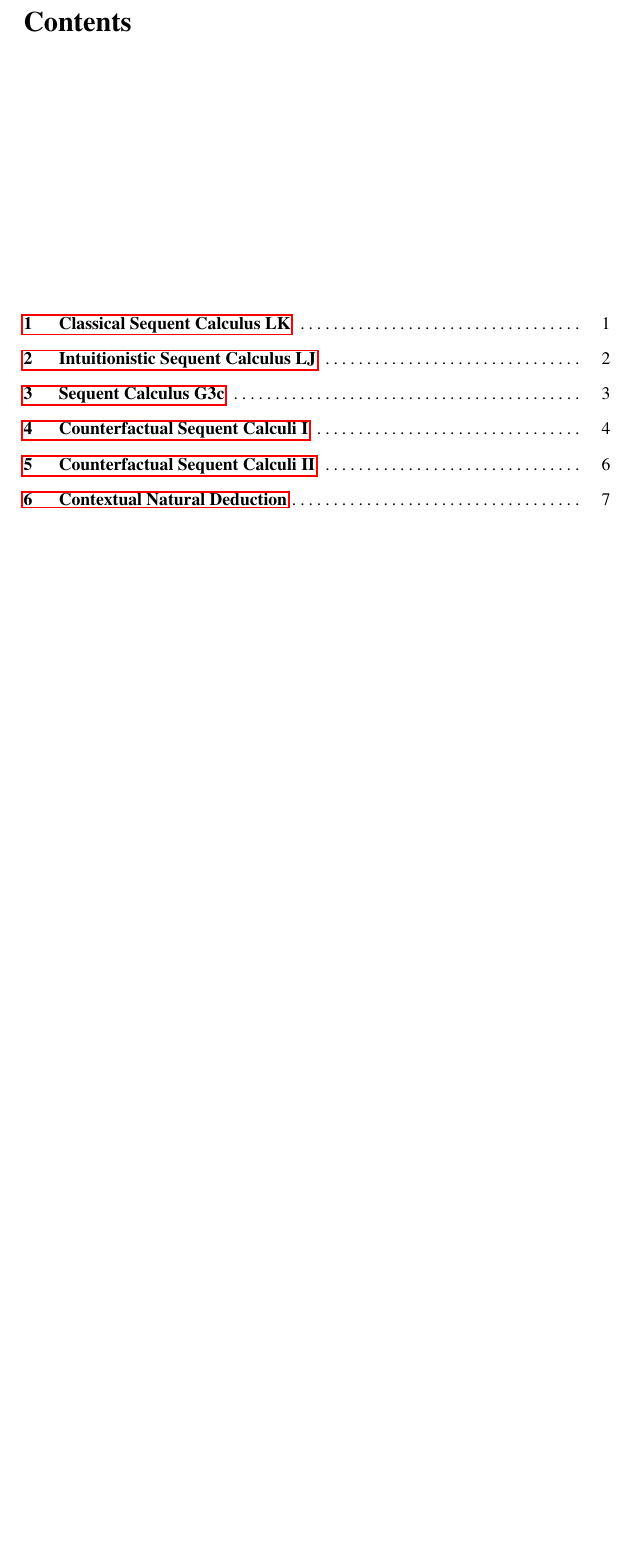
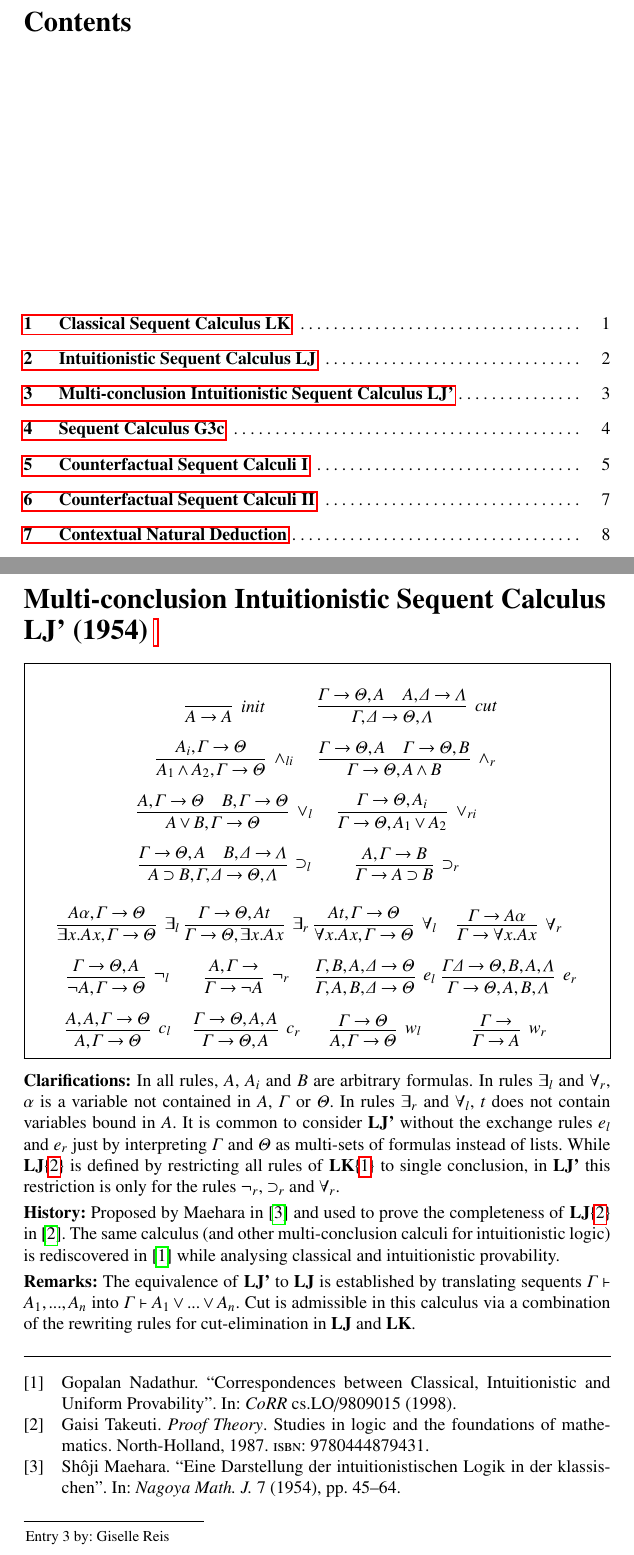
Before and after one commit to ProofSystem/Encyclopedia, a LaTeX document (main.tex, which reads bibliographies.sty, bibliographies/MultiConclusionLJ.bib, mainmatter/MultiConclusionLJ.tex): part of page 3 of 13 before the commit and two parts of pages 3 and 7 of 13 after it, the two joined at a grey line, cut so that both start at the same text, the shorter picture padded with empty space. Compiled offline with pdfLaTeX.

Commit message:
Adding entry for multi-conclusion LJ

```diff
--- a/bibliographies.sty
+++ b/bibliographies.sty
@@ -12,6 +12,8 @@
 
 \addbibresource[label=GentzenLJ]{bibliographies/GentzenLJ.bib} % 1935
 
+\addbibresource[label=MultiConclusionLJ]{bibliographies/MultiConclusionLJ.bib} % 1935
+
 \addbibresource[label=G3c]{bibliographies/G3c.bib} % 1996
 
 \addbibresource[label=Counterfactual]{bibliographies/Counterfactual.bib} % 1983-2013
--- /dev/null
+++ b/bibliographies/MultiConclusionLJ.bib
@@ -0,0 +1,2 @@
+@article{Maehara1954,
+  title = "Eine Darstellung der intuitionistischen Logik in der klassischen",
@@ -0,0 +8,2 @@
+  volume = "7",
+  year = "1954"
@@ -0,0 +15,4 @@
+  isbn={9780444879431},
+  lccn={86004489},
+  series={Studies in logic and the foundations of mathematics},
+  year={1987},
@@ -0,0 +25,3 @@
+  journal   = {CoRR},
+  volume    = {cs.LO/9809015},
+  year      = {1998},
--- /dev/null
+++ b/mainmatter/MultiConclusionLJ.tex
@@ -0,0 +1,146 @@
+
+% If the calculus has an acronym, define it.
+% (e.g. \newcommand{\LK}{\ensuremath{\mathbf{LK}}\xspace})
+%\newcommand{\ND}{\ensuremath{\mathbf{ND}}\xspace} % already defined in GentzenLK.tex
+%\newcommand{\NJ}{\ensuremath{\mathbf{NJ}}\xspace}
+
+\calculusName{Multi-conclusion Intuitionistic Sequent Calculus}   % The name of the calculus
+\calculusAcronym{\textbf{LJ'}}    % The acronym if defined above, or empty otherwise.
+\calculusLogic{Intuitionistic Predicate Logic}
+\calculusType{Sequent Calculus}
+\calculusYear{1954}   % The year when the calculus was invented.
+\calculusAuthor{Sh\^{o}ji Maehara} % The name(s) of the author(s) of the calculus.
+
+\entryTitle{Multi-conclusion Intuitionistic Sequent Calculus \textbf{LJ'}}
+\entryAuthor{Giselle Reis}    % Your name(s). Separate multiple names with "\and"
+
+\maketitle
+
+
+% If your files are called "<ID>.tex" and "<ID>.bib",
+% then you should write "\begin{entry}{<ID>}" in the line below
+\begin{entry}{MultiConclusionLJ}
+
+% Define here any newcommands you may need:
+% e.g. \newcommand{\necessarily}{\Box}
+% e.g. \newcommand{\possibly}{\Diamond}
+
+\begin{calculus}
+
+% Add the inference rules of your proof system here.
+% The "proof.sty" and "bussproofs.sty" packages are available.
+% If you need any other package, please contact the editor (bruno@logic.at)
+\[
+\begin{array}{cc}
+\infer[init]{A \rightarrow A}{}
+&
+\infer[cut]{\Gamma, \Delta \rightarrow \Theta, \Lambda}{\Gamma \rightarrow
+\Theta, A & A, \Delta \rightarrow \Lambda}
+\\[7pt]
+\infer[\wedge_{li}]{A_1 \wedge A_2, \Gamma \rightarrow \Theta}{A_i, \Gamma \rightarrow \Theta}
+&
+\infer[\wedge_r]{\Gamma \rightarrow \Theta, A \wedge B}{\Gamma \rightarrow
+\Theta, A & \Gamma \rightarrow \Theta, B}
+\\[7pt]
+\infer[\vee_l]{A \vee B, \Gamma \rightarrow \Theta}{A, \Gamma \rightarrow \Theta & B, \Gamma \rightarrow \Theta}
+&
+\infer[\vee_{ri}]{\Gamma \rightarrow \Theta, A_1 \vee A_2}{\Gamma \rightarrow
+\Theta, A_i}
+\\[7pt]
+\infer[\supset_l]{A \supset B, \Gamma, \Delta \rightarrow \Theta, \Lambda}{\Gamma
+\rightarrow \Theta, A & B, \Delta \rightarrow \Lambda}
+&
+\infer[\supset_r]{\Gamma \rightarrow A \supset B}{A, \Gamma \rightarrow B}
+\\
+\end{array}
+\]
+\[
+\begin{array}{cccc}
+\infer[\exists_l]{\exists x.Ax, \Gamma \rightarrow \Theta}{A\alpha, \Gamma \rightarrow \Theta}
+&
+\infer[\exists_r]{\Gamma \rightarrow \Theta, \exists x.Ax}{\Gamma \rightarrow
+\Theta, At}
+&
+\infer[\forall_l]{\forall x.Ax, \Gamma \rightarrow \Theta}{At, \Gamma \rightarrow \Theta}
+&
+\infer[\forall_r]{\Gamma \rightarrow \forall x.Ax}{\Gamma \rightarrow A\alpha}
+\\[7pt]
+\infer[\neg_l]{\neg A, \Gamma \rightarrow \Theta}{\Gamma \rightarrow \Theta, A}
+&
+\infer[\neg_r]{\Gamma \rightarrow \neg A}{A, \Gamma \rightarrow }
+&
+\infer[e_l]{\Gamma, A, B, \Delta \rightarrow \Theta}{\Gamma, B, A, \Delta \rightarrow \Theta}
+&
+\infer[e_r]{\Gamma \rightarrow \Theta, A, B, \Lambda}{\Gamma \Delta \rightarrow
+\Theta, B, A, \Lambda}
+\\[7pt]
+\infer[c_l]{A, \Gamma \rightarrow \Theta}{A, A, \Gamma \rightarrow \Theta}
+&
+\infer[c_r]{\Gamma \rightarrow \Theta, A}{\Gamma \rightarrow \Theta, A, A}
+&
+\infer[w_l]{A, \Gamma \rightarrow \Theta}{\Gamma \rightarrow \Theta}
+&
+\infer[w_r]{\Gamma \rightarrow A}{\Gamma \rightarrow}
+\\
+\end{array}
+\]
+\end{calculus}
+
+% The following environments ("clarifications", "history",
+% "technicalities") are optional. If you do use them,
+% be very concise and objective.
+
+\begin{clarifications}
+% ToDo: write here short remarks that may help the reader to understand
+% the inference rules of the proof system.
+In all rules, $A$, $A_i$ and $B$ are arbitrary formulas. In rules $\exists_l$
+and $\forall_r$, $\alpha$ is a variable not contained in $A$, $\Gamma$ or
+$\Theta$. In rules $\exists_r$ and $\forall_l$, $t$ does not contain variables
+bound in $A$.
+It is common to consider \textbf{LJ'} without the exchange rules $e_l$ and $e_r$ just by
+interpreting $\Gamma$ and $\Theta$ as multi-sets of formulas instead of lists.
+While \textbf{LJ}\iref{GentzenLJ} is defined by restricting all rules of
+\textbf{LK}\iref{GentzenLK} to single conclusion, in \textbf{LJ'} this
+restriction is only for the rules $\neg_r$, $\supset_r$ and $\forall_r$.
+\end{clarifications}
+
+\begin{history}
+% ToDo: write here short historical remarks about this proof system,
+% especially if they relate to other proof systems.
+% Use "\iref{OtherProofSystem}" to refer to another proof system
+% in the Encyclopedia (where "OtherProofSystem" is its ID).
+% Use "\irefmissing{SuggestedIDForOtherProofSystem}" to refer to
+% another proof system that is not yet available in the encyclopedia.
+Proposed by Maehara in \cite{Maehara1954} and used to prove the completeness of
+\textbf{LJ}\iref{GentzenLJ} in \cite{Takeuti1987}. The same calculus (and other
+multi-conclusion calculi for intuitionistic logic) is rediscovered in
+\cite{Nadathur1998} while analysing classical and intuitionistic provability.
+\end{history}
+
+\begin{technicalities}
+% ToDo: write here remarks about soundness, completeness, decidability...
+The equivalence of \textbf{LJ'} to \textbf{LJ} is established by translating
+sequents $\Gamma \vdash A_1, ..., A_n$ into $\Gamma \vdash A_1 \vee ... \vee
+A_n$. Cut is admissible in this calculus via a combination of the rewriting
+rules for cut-elimination in \textbf{LJ} and \textbf{LK}.
+\end{technicalities}
+
+
+
+% Please cite the original paper where the proof system was defined.
+% To do so, you may use the \cite command within
+% one of the optional environments above,
+% or use the \nocite command otherwise.
+
+% You may also cite a modern paper or book where the
+% proof system is explained in greater depth or clarity.
+% Cite parsimoniously.
+
+% Do not cite related work. Instead, use the "\iref" or "\irefmissing"
+% commands to make an internal reference to another entry,
+% as explained within the "history" environment above.
+
+% You do not need to create the "References" section yourself.
+% This is done automatically.
+
+\end{entry}
```
Also changed, not shown: proofsystems.tex (+1 -0 lines), main.pdf, bibliographies/MultiConclusionLJ.bib (20 more changed lines).
